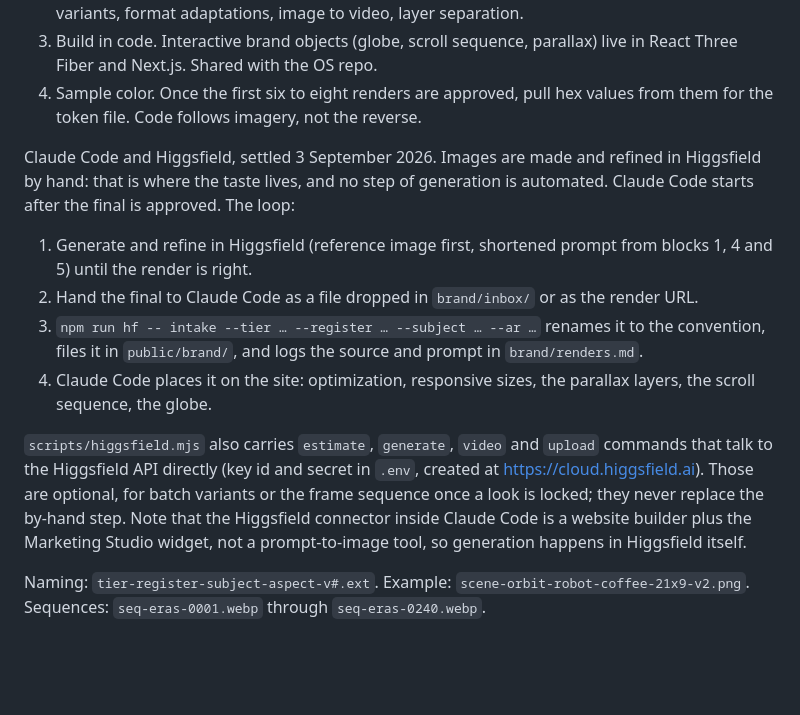
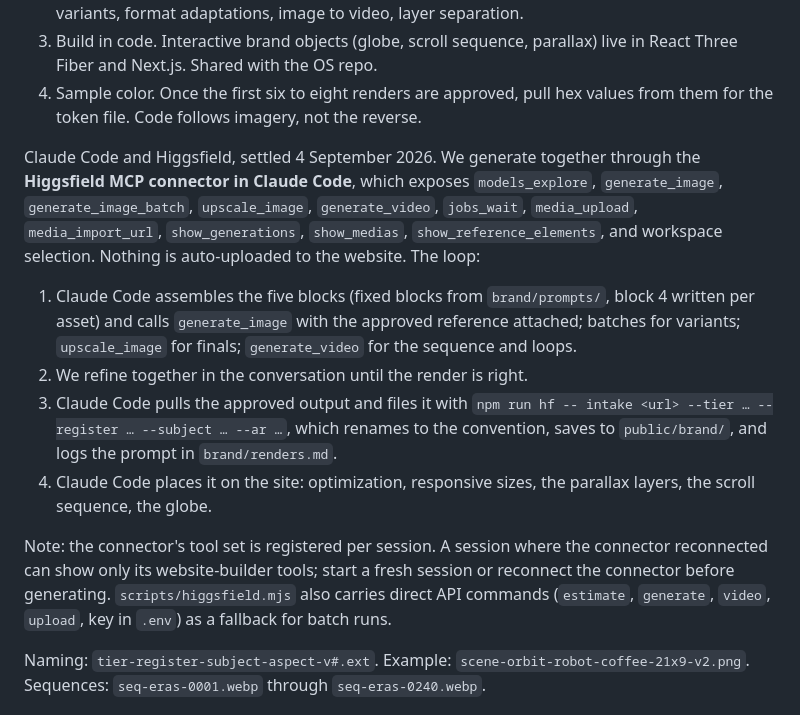
Before and after one commit to willtexashouse/texashouse, a Markdown page: brand/VISUAL_LANGUAGE.md, the part around the change. Drawn GitHub-style; blank space fills up the shorter version.

Commit message:
Correct the Higgsfield loop: generate together through the MCP connector
The connector exposes generate_image, generate_image_batch, upscale_image,
generate_video, jobs_wait, media upload and import, and generation browsing.
This session had only the website-builder tools registered after a
reconnect, which led to a wrong note. Intake and the API script stay as the
filing and fallback steps.

Co-Authored-By: Claude Fable 5.1 <noreply@anthropic.com>

```diff
--- a/brand/VISUAL_LANGUAGE.md
+++ b/brand/VISUAL_LANGUAGE.md
@@ -300,28 +300,30 @@ Option 1 alone is enough for launch.
 4. Sample color. Once the first six to eight renders are approved, pull hex
    values from them for the token file. Code follows imagery, not the reverse.
 
-Claude Code and Higgsfield, settled 3 September 2026. Images are made and
-refined in Higgsfield by hand: that is where the taste lives, and no step of
-generation is automated. Claude Code starts after the final is approved. The
-loop:
+Claude Code and Higgsfield, settled 4 September 2026. We generate together
+through the **Higgsfield MCP connector in Claude Code**, which exposes
+`models_explore`, `generate_image`, `generate_image_batch`, `upscale_image`,
+`generate_video`, `jobs_wait`, `media_upload`, `media_import_url`,
+`show_generations`, `show_medias`, `show_reference_elements`, and workspace
+selection. Nothing is auto-uploaded to the website. The loop:
 
-1. Generate and refine in Higgsfield (reference image first, shortened prompt
-   from blocks 1, 4 and 5) until the render is right.
-2. Hand the final to Claude Code as a file dropped in `brand/inbox/` or as
-   the render URL.
-3. `npm run hf -- intake --tier … --register … --subject … --ar …` renames it
-   to the convention, files it in `public/brand/`, and logs the source and
+1. Claude Code assembles the five blocks (fixed blocks from
+   `brand/prompts/`, block 4 written per asset) and calls `generate_image`
+   with the approved reference attached; batches for variants; `upscale_image`
+   for finals; `generate_video` for the sequence and loops.
+2. We refine together in the conversation until the render is right.
+3. Claude Code pulls the approved output and files it with
+   `npm run hf -- intake <url> --tier … --register … --subject … --ar …`,
+   which renames to the convention, saves to `public/brand/`, and logs the
    prompt in `brand/renders.md`.
 4. Claude Code places it on the site: optimization, responsive sizes, the
    parallax layers, the scroll sequence, the globe.
 
-`scripts/higgsfield.mjs` also carries `estimate`, `generate`, `video` and
-`upload` commands that talk to the Higgsfield API directly (key id and secret
-in `.env`, created at https://cloud.higgsfield.ai). Those are optional, for
-batch variants or the frame sequence once a look is locked; they never replace
-the by-hand step. Note that the Higgsfield connector inside Claude Code is a
-website builder plus the Marketing Studio widget, not a prompt-to-image tool,
-so generation happens in Higgsfield itself.
+Note: the connector's tool set is registered per session. A session where the
+connector reconnected can show only its website-builder tools; start a fresh
+session or reconnect the connector before generating. `scripts/higgsfield.mjs`
+also carries direct API commands (`estimate`, `generate`, `video`, `upload`,
+key in `.env`) as a fallback for batch runs.
 
 Naming: `tier-register-subject-aspect-v#.ext`. Example:
 `scene-orbit-robot-coffee-21x9-v2.png`. Sequences: `seq-eras-0001.webp`
```
